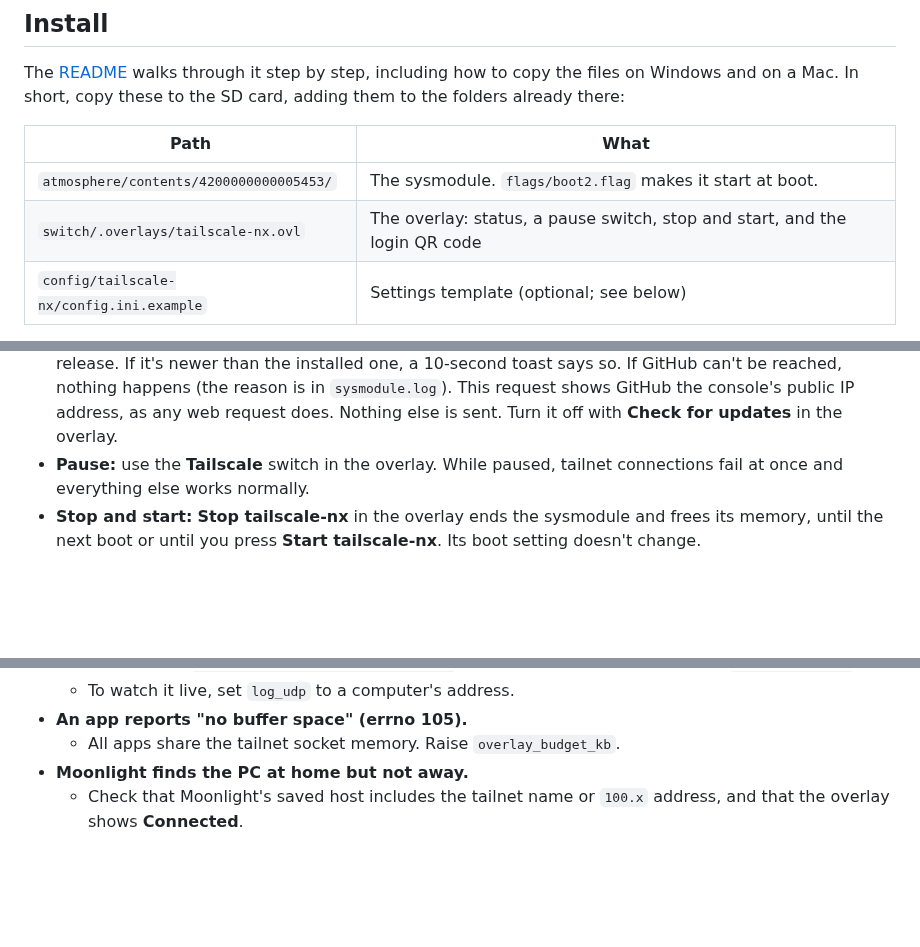
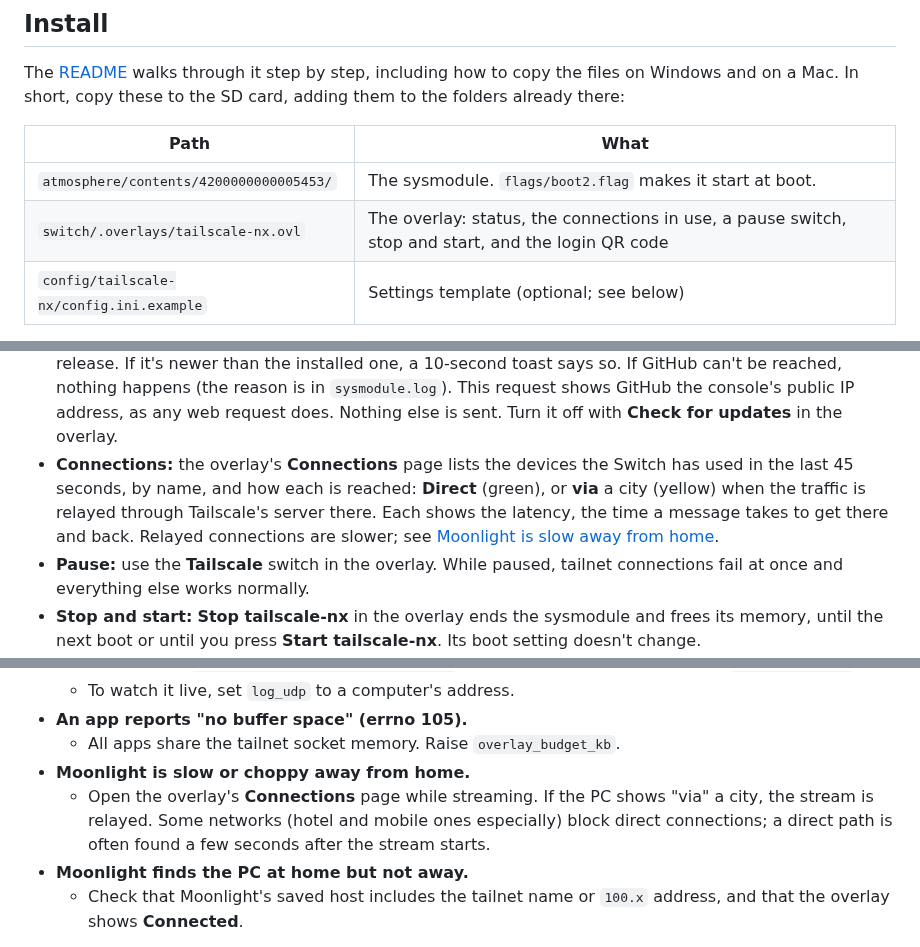
Before and after one commit to UnderwaterOverground/tailscale-nx, a Markdown page: docs/SETUP.md, 3 parts joined by grey strips. Rendered like a GitHub page; blank space fills up the shorter version.

```diff
--- a/docs/SETUP.md
+++ b/docs/SETUP.md
@@ -28,7 +28,7 @@ card, adding them to the folders already there:
 | Path | What |
 |---|---|
 | `atmosphere/contents/4200000000005453/` | The sysmodule. `flags/boot2.flag` makes it start at boot. |
-| `switch/.overlays/tailscale-nx.ovl` | The overlay: status, a pause switch, stop and start, and the login QR code |
+| `switch/.overlays/tailscale-nx.ovl` | The overlay: status, the connections in use, a pause switch, stop and start, and the login QR code |
 | `config/tailscale-nx/config.ini.example` | Settings template (optional; see below) |
 
 Then restart the console.
@@ -116,6 +116,12 @@ Until either happens, the Switch can't reach the tailnet.
   reason is in `sysmodule.log`). This request shows GitHub the console's
   public IP address, as any web request does. Nothing else is sent. Turn
   it off with **Check for updates** in the overlay.
+- **Connections:** the overlay's **Connections** page lists the devices
+  the Switch has used in the last 45 seconds, by name, and how each is
+  reached: **Direct** (green), or **via** a city (yellow) when the traffic is
+  relayed through Tailscale's server there. Each shows the latency, the time
+  a message takes to get there and back. Relayed connections are slower;
+  see [Moonlight is slow away from home](#troubleshooting).
 - **Pause:** use the **Tailscale** switch in the overlay. While paused,
   tailnet connections fail at once and everything else works normally.
 - **Stop and start:** **Stop tailscale-nx** in the overlay ends the
@@ -286,6 +292,11 @@ sockets use more of that heap, up to the `overlay_budget_kb` limit.
   - To watch it live, set `log_udp` to a computer's address.
 - **An app reports "no buffer space" (errno 105).**
   - All apps share the tailnet socket memory. Raise `overlay_budget_kb`.
+- **Moonlight is slow or choppy away from home.**
+  - Open the overlay's **Connections** page while streaming. If the PC shows
+    "via" a city, the stream is relayed. Some networks (hotel and mobile
+    ones especially) block direct connections; a direct path is often found
+    a few seconds after the stream starts.
 - **Moonlight finds the PC at home but not away.**
   - Check that Moonlight's saved host includes the tailnet name or `100.x`
     address, and that the overlay shows **Connected**.
```
Also changed, not shown: README.md (+9 -1 lines), docs/images/connections.png (added).
